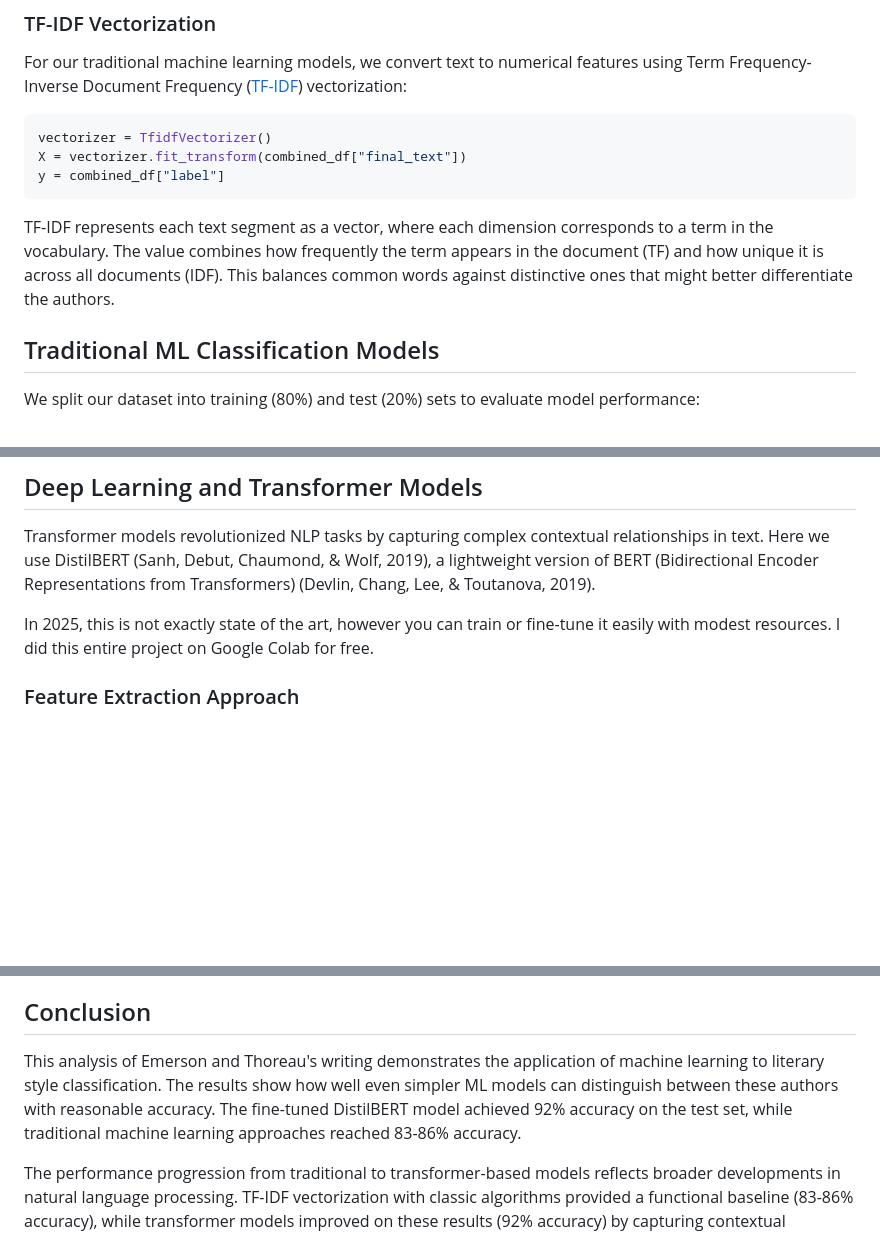
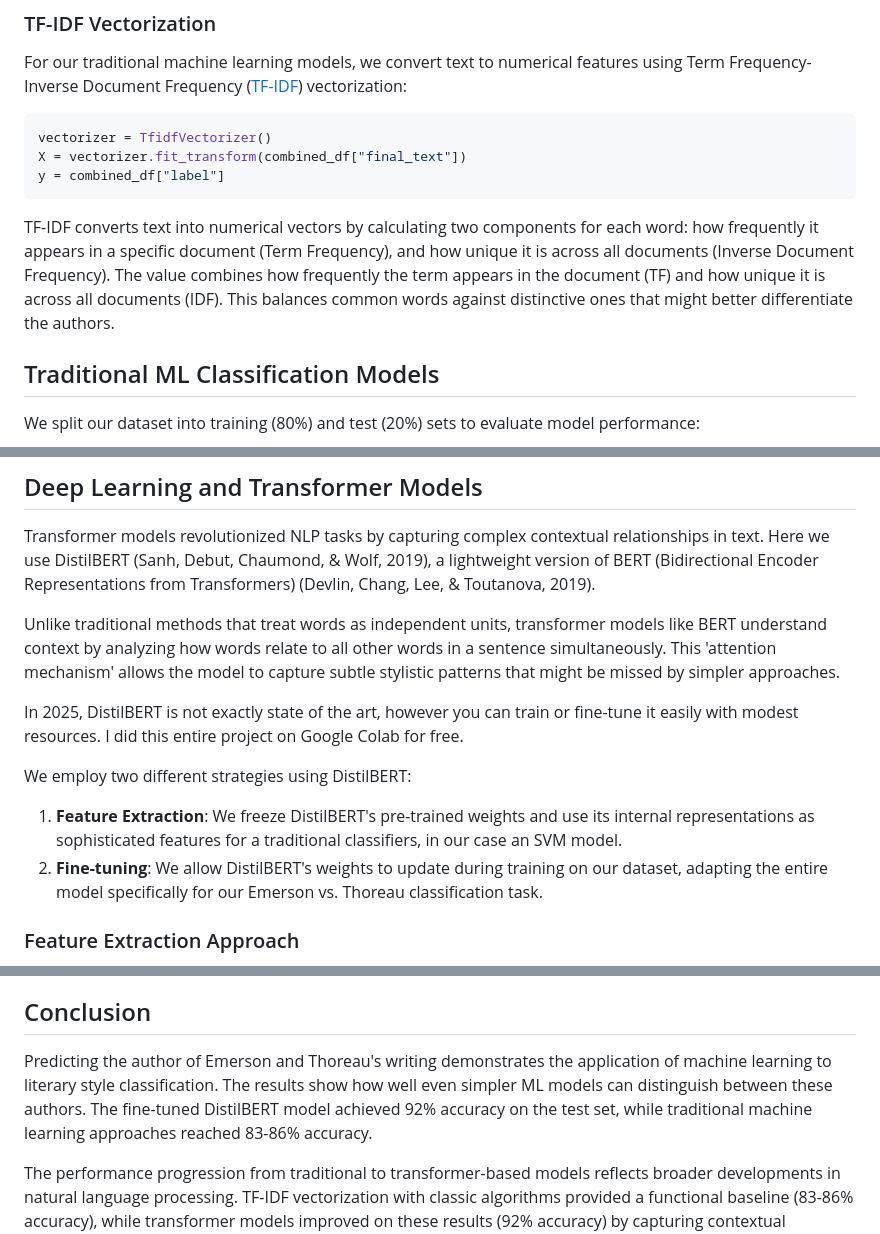
Before and after one commit to ranton256/classifying_concord, a Markdown page: classifying_condord.md, 3 parts joined by grey strips. GitHub-like rendering; blank space fills up the shorter version.

````diff
--- a/classifying_condord.md
+++ b/classifying_condord.md
@@ -207,7 +260,7 @@ X = vectorizer.fit_transform(combined_df["final_text"])
 y = combined_df["label"]
 ```
 
-TF-IDF represents each text segment as a vector, where each dimension corresponds to a term in the vocabulary. The value combines how frequently the term appears in the document (TF) and how unique it is across all documents (IDF). This balances common words against distinctive ones that might better differentiate the authors.
+TF-IDF converts text into numerical vectors by calculating two components for each word: how frequently it appears in a specific document (Term Frequency), and how unique it is across all documents (Inverse Document Frequency). The value combines how frequently the term appears in the document (TF) and how unique it is across all documents (IDF). This balances common words against distinctive ones that might better differentiate the authors.
 
 ## Traditional ML Classification Models
 
@@ -296,7 +349,14 @@ The SVM achieves our best traditional model performance at 86% accuracy. I think
 
 Transformer models revolutionized NLP tasks by capturing complex contextual relationships in text. Here we use DistilBERT  (Sanh, Debut, Chaumond, & Wolf, 2019), a lightweight version of BERT (Bidirectional Encoder Representations from Transformers) (Devlin, Chang, Lee, & Toutanova, 2019).
 
-In 2025, this is not exactly state of the art, however you can train or fine-tune it easily with modest resources. I did this entire project on Google Colab for free.
+Unlike traditional methods that treat words as independent units, transformer models like BERT understand context by analyzing how words relate to all other words in a sentence simultaneously. This 'attention mechanism' allows the model to capture subtle stylistic patterns that might be missed by simpler approaches.
+
+In 2025, DistilBERT is not exactly state of the art, however you can train or fine-tune it easily with modest resources. I did this entire project on Google Colab for free.
+
+We employ two different strategies using DistilBERT:
+
+1. **Feature Extraction**: We freeze DistilBERT's pre-trained weights and use its internal representations as sophisticated features for a traditional classifiers, in our case an SVM model.
+2. **Fine-tuning**: We allow DistilBERT's weights to update during training on our dataset, adapting the entire model specifically for our Emerson vs. Thoreau classification task.
 
 ### Feature Extraction Approach
 
@@ -450,7 +512,7 @@ The most strongly Emerson-associated terms include abstract nouns and adjectives
 
 ## Conclusion
 
-This analysis of Emerson and Thoreau's writing demonstrates the application of machine learning to literary style classification. The results show how well even simpler ML models can distinguish between these authors with reasonable accuracy. The fine-tuned DistilBERT model achieved 92% accuracy on the test set, while traditional machine learning approaches reached 83-86% accuracy.
+Predicting the author of Emerson and Thoreau's writing demonstrates the application of machine learning to literary style classification. The results show how well even simpler ML models can distinguish between these authors. The fine-tuned DistilBERT model achieved 92% accuracy on the test set, while traditional machine learning approaches reached 83-86% accuracy.
 
 The performance progression from traditional to transformer-based models reflects broader developments in natural language processing. TF-IDF vectorization with classic algorithms provided a functional baseline (83-86% accuracy), while transformer models improved on these results (92% accuracy) by capturing contextual relationships between words.
 
````
Also changed, not shown: other parts of classifying_condord.md (+55 -0 lines).
